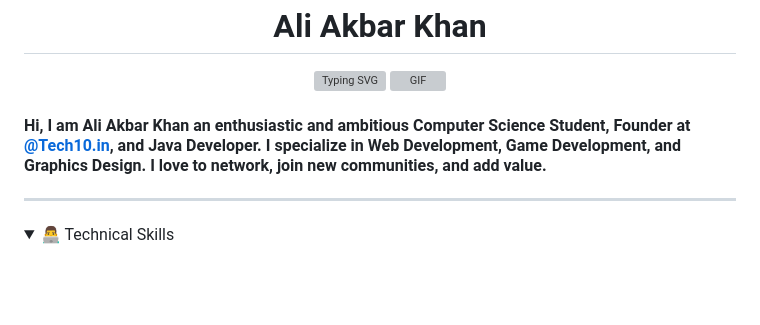
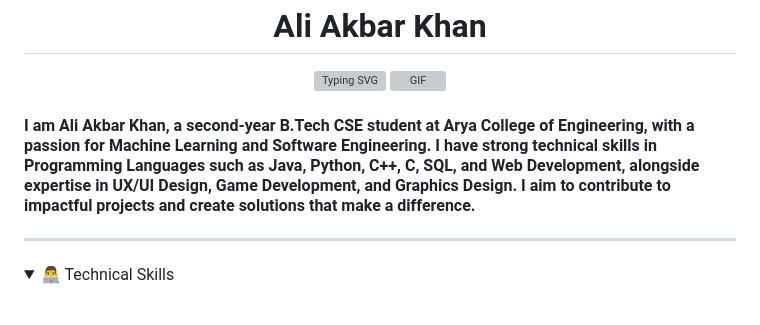
Before and after one commit to aliiakbarkhan/aliiakbarkhan, a Markdown page: README.md, the part around the change. Drawn GitHub-style; folded sections open; blank space fills up the shorter version; grey boxes are pictures that could not be loaded.

```diff
--- a/README.md
+++ b/README.md
@@ -9,7 +9,8 @@
 
 <p>
 
-#### Hi, I am **Ali Akbar Khan** an enthusiastic and ambitious Computer Science Student, Founder at [@Tech10.in](https://www.instagram.com/tech10.in/), and Java Developer. I specialize in Web Development, Game Development, and Graphics Design. I love to network, join new communities, and add value.
+#### I am Ali Akbar Khan, a second-year B.Tech CSE student at Arya College of Engineering, with a passion for Machine Learning and Software Engineering. I have strong technical skills in Programming Languages such as Java, Python, C++, C, SQL, and Web Development, alongside expertise in UX/UI Design, Game Development, and Graphics Design. I aim to contribute to impactful projects and create solutions that make a difference.
+
 
 </p>
 
```
